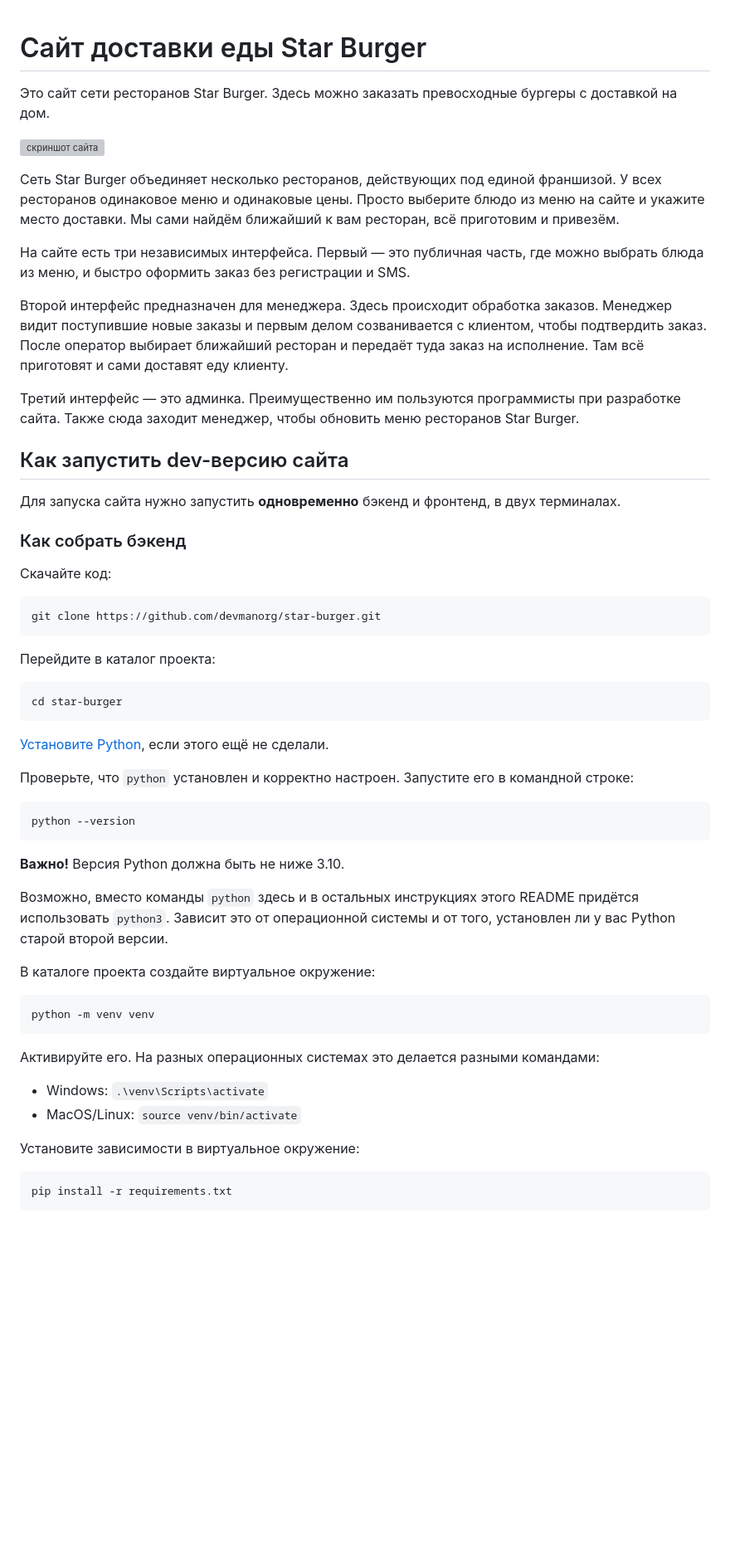
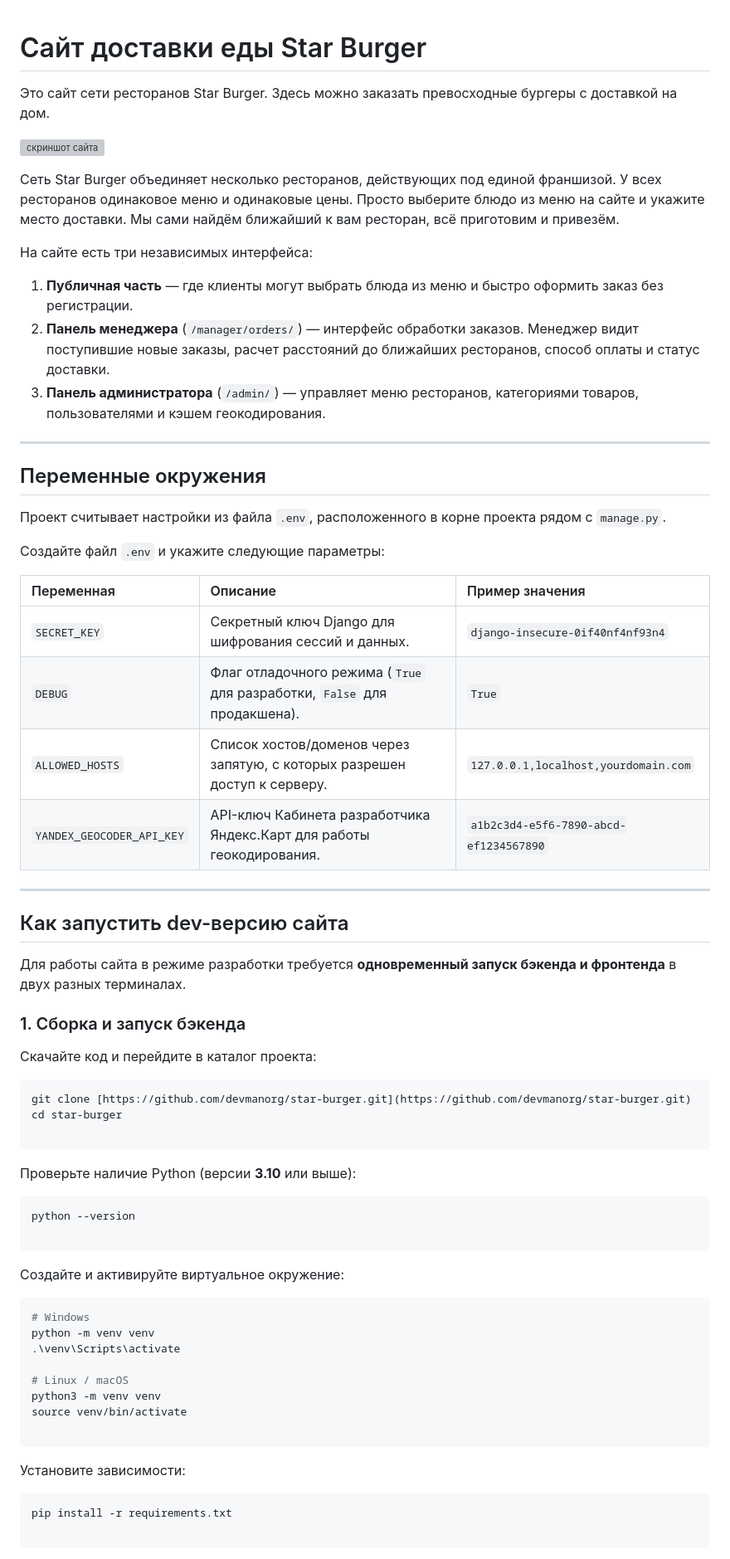
Before and after one commit to Denischerov2312/STAR_BURGET_2, a Markdown page: README.md, the part around one of its changes. Shown at 83% size. GitHub-like rendering; blank space fills up the shorter version; grey boxes are pictures that could not be loaded.

Commit message:
Исправил readme

````diff
--- a/README.md
+++ b/README.md
@@ -1,56 +1,71 @@
+
 # Сайт доставки еды Star Burger
 
 Это сайт сети ресторанов Star Burger. Здесь можно заказать превосходные бургеры с доставкой на дом.
 
 ![скриншот сайта](https://dvmn.org/filer/canonical/1594651635/686/)
 
-
 Сеть Star Burger объединяет несколько ресторанов, действующих под единой франшизой. У всех ресторанов одинаковое меню и одинаковые цены. Просто выберите блюдо из меню на сайте и укажите место доставки. Мы сами найдём ближайший к вам ресторан, всё приготовим и привезём.
 
-На сайте есть три независимых интерфейса. Первый — это публичная часть, где можно выбрать блюда из меню, и быстро оформить заказ без регистрации и SMS.
+На сайте есть три независимых интерфейса:
+1. **Публичная часть** — где клиенты могут выбрать блюда из меню и быстро оформить заказ без регистрации.
+2. **Панель менеджера** (`/manager/orders/`) — интерфейс обработки заказов. Менеджер видит поступившие новые заказы, расчет расстояний до ближайших ресторанов, способ оплаты и статус доставки.
+3. **Панель администратора** (`/admin/`) — управляет меню ресторанов, категориями товаров, пользователями и кэшем геокодирования.
 
-Второй интерфейс предназначен для менеджера. Здесь происходит обработка заказов. Менеджер видит поступившие новые заказы и первым делом созванивается с клиентом, чтобы подтвердить заказ. После оператор выбирает ближайший ресторан и передаёт туда заказ на исполнение. Там всё приготовят и сами доставят еду клиенту.
+---
 
-Третий интерфейс — это админка. Преимущественно им пользуются программисты при разработке сайта. Также сюда заходит менеджер, чтобы обновить меню ресторанов Star Burger.
+## Переменные окружения
+
+Проект считывает настройки из файла `.env`, расположенного в корне проекта рядом с `manage.py`.
+
+Создайте файл `.env` и укажите следующие параметры:
+
+| Переменная | Описание | Пример значения |
+| :--- | :--- | :--- |
+| `SECRET_KEY` | Секретный ключ Django для шифрования сессий и данных. | `django-insecure-0if40nf4nf93n4` |
+| `DEBUG` | Флаг отладочного режима (`True` для разработки, `False` для продакшена). | `True` |
+| `ALLOWED_HOSTS` | Список хостов/доменов через запятую, с которых разрешен доступ к серверу. | `127.0.0.1,localhost,yourdomain.com` |
+| `YANDEX_GEOCODER_API_KEY` | API-ключ Кабинета разработчика Яндекс.Карт для работы геокодирования. | `a1b2c3d4-e5f6-7890-abcd-ef1234567890` |
+
+---
 
 ## Как запустить dev-версию сайта
 
-Для запуска сайта нужно запустить **одновременно** бэкенд и фронтенд, в двух терминалах.
+Для работы сайта в режиме разработки требуется **одновременный запуск бэкенда и фронтенда** в двух разных терминалах.
 
-### Как собрать бэкенд
+### 1. Сборка и запуск бэкенда
 
-Скачайте код:
+Скачайте код и перейдите в каталог проекта:
 ```sh
-git clone https://github.com/devmanorg/star-burger.git
+git clone [https://github.com/devmanorg/star-burger.git](https://github.com/devmanorg/star-burger.git)
+cd star-burger
+
 ```
 
-Перейдите в каталог проекта:
+Проверьте наличие Python (версии **3.10** или выше):
+
 ```sh
-cd star-burger
+python --version
+
 ```
 
-[Установите Python](https://www.python.org/), если этого ещё не сделали.
+Создайте и активируйте виртуальное окружение:
 
-Проверьте, что `python` установлен и корректно настроен. Запустите его в командной строке:
 ```sh
-python --version
+# Windows
+python -m venv venv
+.\venv\Scripts\activate
+
+# Linux / macOS
+python3 -m venv venv
+source venv/bin/activate
+
 ```
-**Важно!** Версия Python должна быть не ниже 3.10.
 
-Возможно, вместо команды `python` здесь и в остальных инструкциях этого README придётся использовать `python3`. Зависит это от операционной системы и от того, установлен ли у вас Python старой второй версии.
+Установите зависимости:
 
-В каталоге проекта создайте виртуальное окружение:
-```sh
-python -m venv venv
-```
-Активируйте его. На разных операционных системах это делается разными командами:
-
-- Windows: `.\venv\Scripts\activate`
-- MacOS/Linux: `source venv/bin/activate`
-
-
-Установите зависимости в виртуальное окружение:
 ```sh
 pip install -r requirements.txt
+
 ```
 
````
Also changed, not shown: other parts of README.md (+73 -57 lines).
